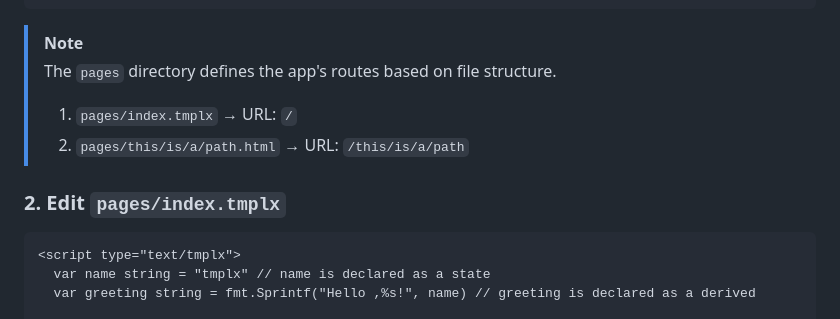
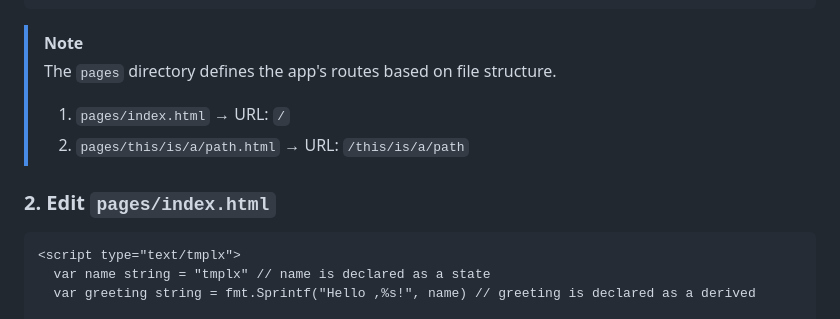
Before and after one commit to gnituy18/tmplx, a Markdown page: README.md, the part around the change. GitHub-like rendering.

````diff
--- a/README.md
+++ b/README.md
@@ -22,10 +22,10 @@ go mod init proj
 > [!NOTE]
 > The `pages` directory defines the app's routes based on file structure.
 >
-> 1. `pages/index.tmplx` → URL: `/`
+> 1. `pages/index.html` → URL: `/`
 > 1. `pages/this/is/a/path.html` → URL: `/this/is/a/path`
 
-### 2. Edit `pages/index.tmplx`
+### 2. Edit `pages/index.html`
 ```html
 <script type="text/tmplx">
   var name string = "tmplx" // name is declared as a state
````
